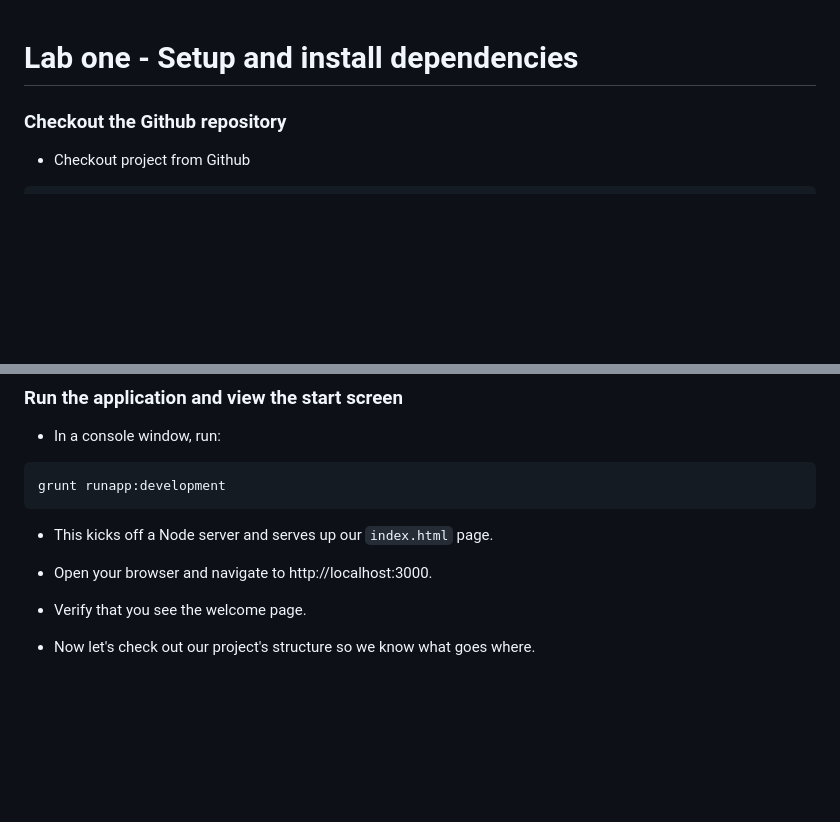
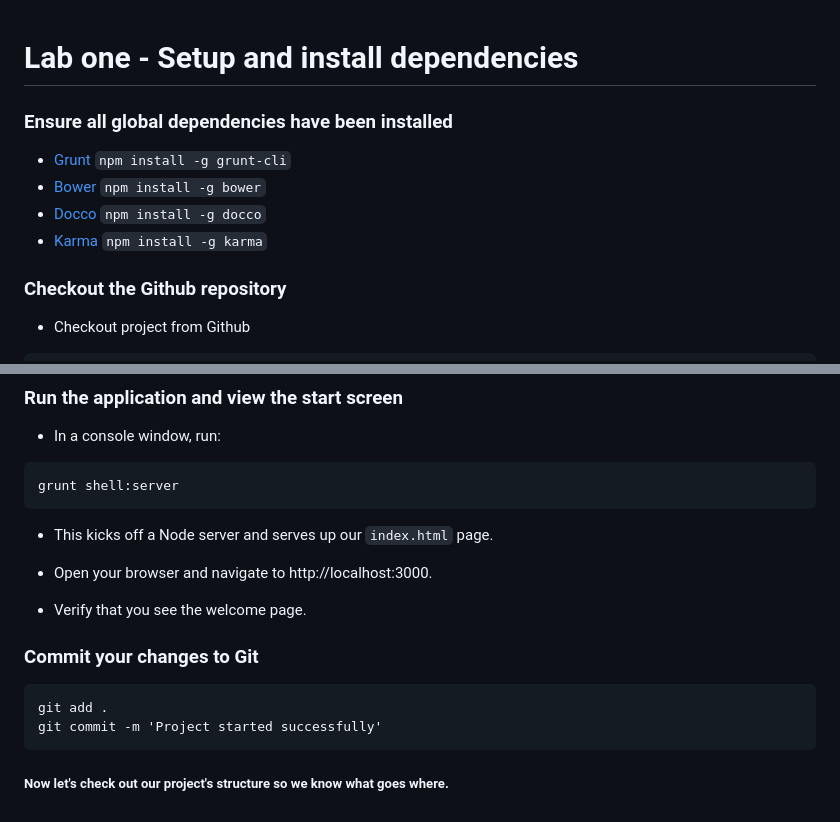
Before and after one commit to improving-minnesota/angular-training, a Markdown page: labs/lab-01-setup.md, 2 parts joined by grey strips. Drawn GitHub-style; blank space fills up the shorter version.

````diff
--- a/labs/lab-01-setup.md
+++ b/labs/lab-01-setup.md
@@ -1,4 +1,11 @@
 # Lab one - Setup and install dependencies
+
+### Ensure all global dependencies have been installed
+
+* [Grunt](https://github.com/cowboy/grunt) `npm install -g grunt-cli`
+* [Bower](http://twitter.github.com/bower/) `npm install -g bower`
+* [Docco](http://jashkenas.github.io/docco/) `npm install -g docco`
+* [Karma](https://github.com/karma-runner/karma/) `npm install -g karma`
 
 ### Checkout the Github repository
 
@@ -56,7 +63,7 @@ grunt development
 - In a console window, run:
 
 ```
-grunt runapp:development
+grunt shell:server
 ```
 
 - This kicks off a Node server and serves up our `index.html` page.
@@ -65,4 +72,11 @@ grunt runapp:development
 
 - Verify that you see the welcome page.
 
-- Now let's check out our project's structure so we know what goes where.
+### Commit your changes to Git
+
+```
+git add .
+git commit -m 'Project started successfully'
+```
+
+##### Now let's check out our project's structure so we know what goes where.
````
Also changed, not shown: labs/lab-02-angular.md (+38 -10 lines), labs/img/lab02/indexResult.png (added).
